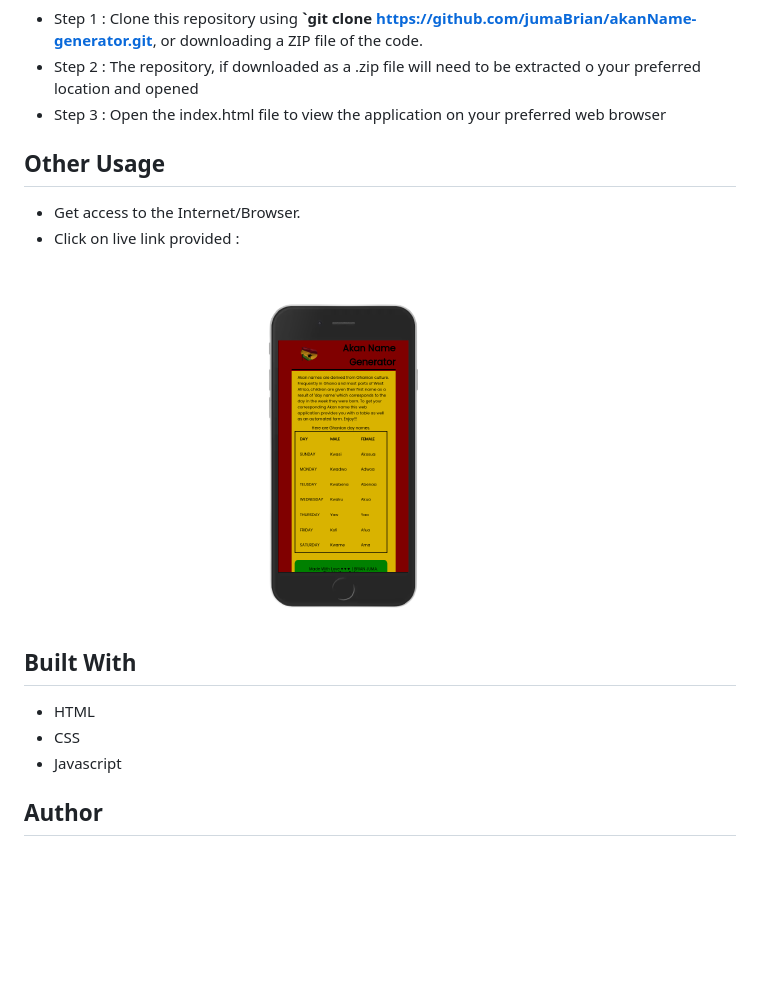
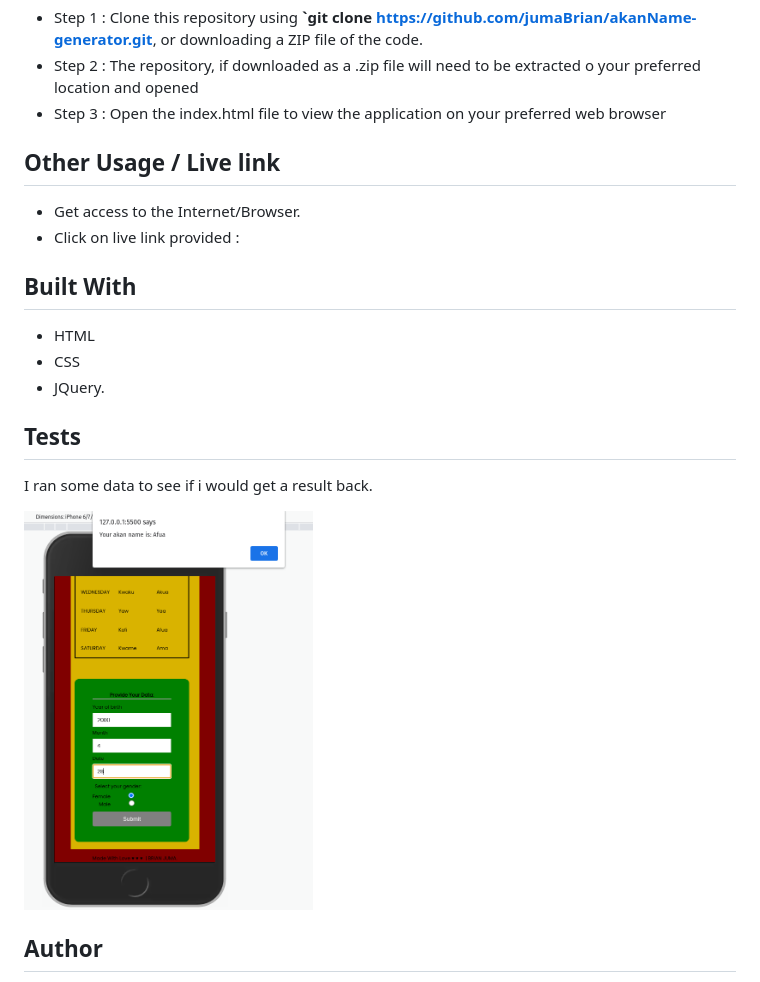
Before and after one commit to briannjuma/akanName-generator, a Markdown page: README.md, the part around the change. GitHub-like rendering; pictures changed too: images/test.png (added); blank space fills up the shorter version.

Commit message:
update: Readme to include tests section

```diff
--- a/README.md
+++ b/README.md
@@ -16,14 +16,19 @@ Here is a run through of how to set up the application
 * Step 1 : Clone this repository using **`git clone https://github.com/jumaBrian/akanName-generator.git**, or downloading a ZIP file of the code.
 * Step 2 : The repository, if downloaded as a .zip file will need to be extracted o your preferred location and opened
 * Step 3 : Open the index.html file to view the application on your preferred web browser
-## Other Usage
+## Other Usage / Live link
 * Get access to the Internet/Browser.
 * Click on live link provided :
-  <img src="./images/mobile.png" >
 ## Built With
 * HTML
 * CSS
-* Javascript
+* JQuery.
+
+## Tests
+I ran some data to see if i would get a result back.
+
+<img src="./images/test.png" height="400px">
+
 ## Author
 jumaBrian
 <img src="./images/me.png" height="200px">
```
